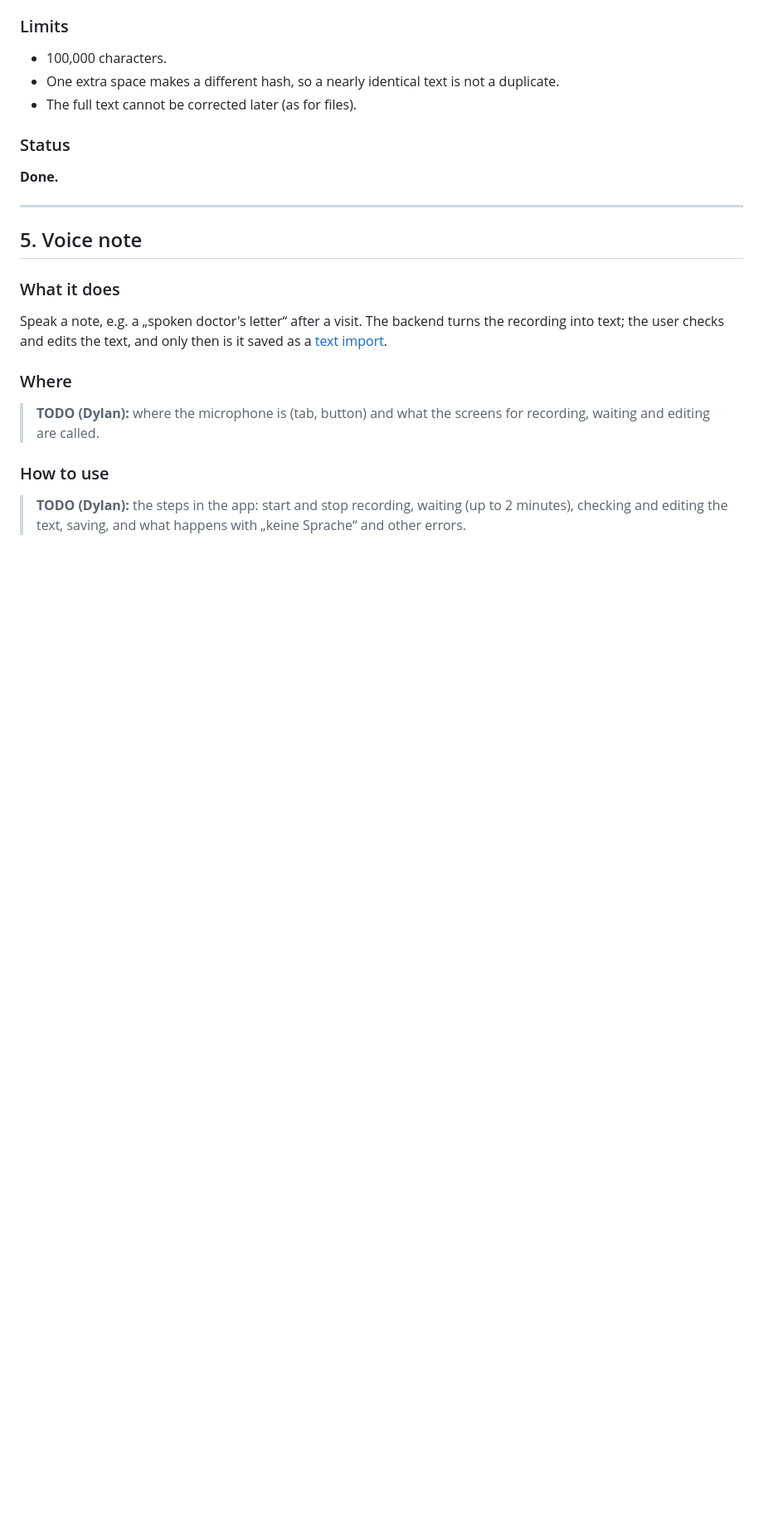
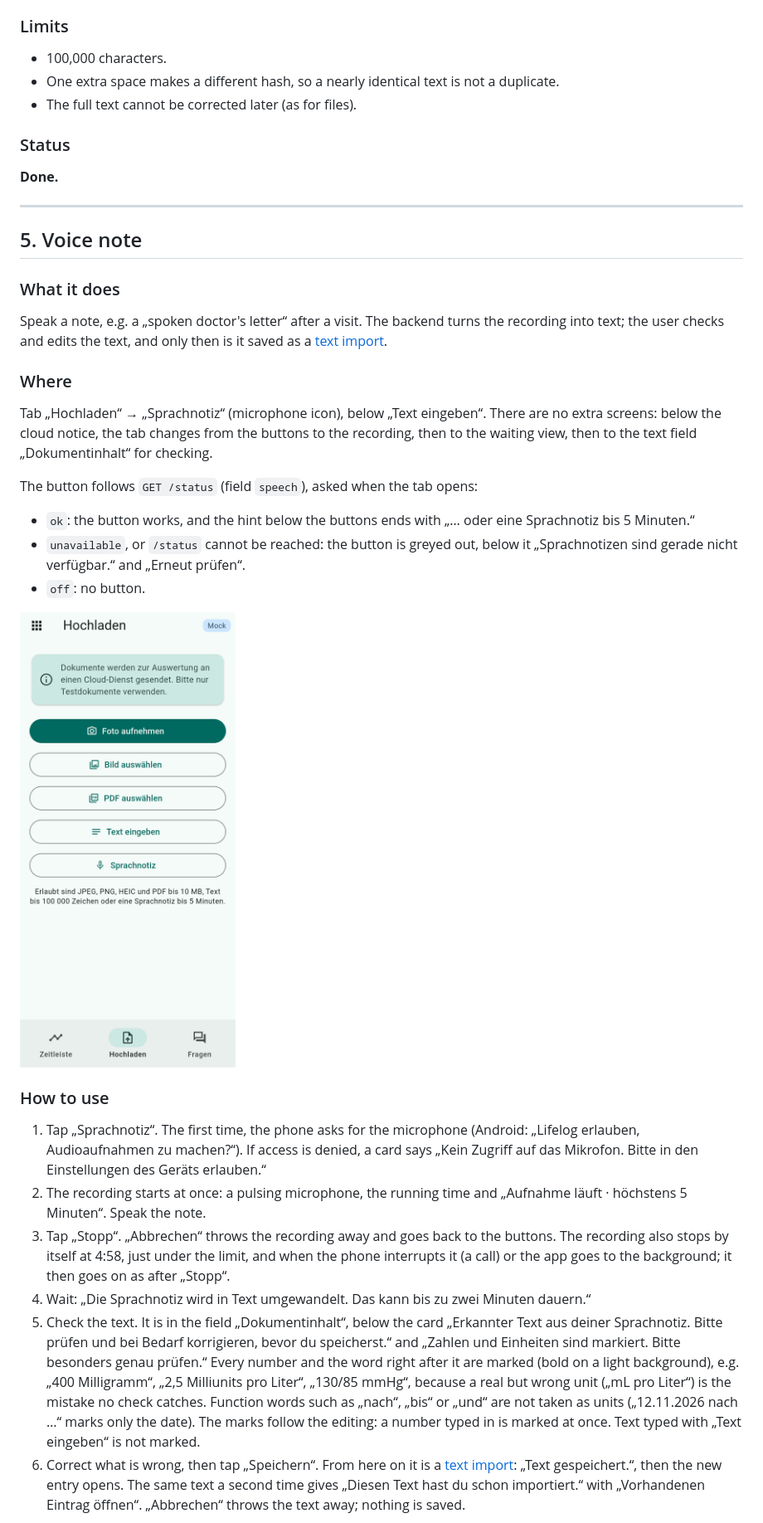
Before and after one commit to doganbraeuer/lifelog, a Markdown page: docs/FEATURES.md, the part around one of its changes. Shown at 83% size. GitHub-like rendering; pictures changed too: docs/features/voice-note-button.png (added); blank space fills up the shorter version.

Commit message:
Describe where and how to use the voice note in docs/FEATURES.md
Fills the two TODO blocks of section 5 with the button, the steps from
recording to saving, the errors, the marks on numbers and units and when
the recording is deleted. Three screenshots from the phone test with the
mock (status bar cut off) are in docs/features/.

Co-Authored-By: Claude Opus 5.5 <noreply@anthropic.com>

```diff
--- a/docs/FEATURES.md
+++ b/docs/FEATURES.md
@@ -313,11 +313,49 @@ then is it saved as a [text import](#4-text-import).
 
 ### Where
 
-> **TODO (Dylan):** where the microphone is (tab, button) and what the
-> screens for recording, waiting and editing are called.
+Tab „Hochladen“ → „Sprachnotiz“ (microphone icon), below „Text eingeben“.
+There are no extra screens: below the cloud notice, the tab changes from the
+buttons to the recording, then to the waiting view, then to the text field
+„Dokumentinhalt“ for checking.
+
+The button follows `GET /status` (field `speech`), asked when the tab opens:
+
+- `ok`: the button works, and the hint below the buttons ends with „… oder
+  eine Sprachnotiz bis 5 Minuten.“
+- `unavailable`, or `/status` cannot be reached: the button is greyed out,
+  below it „Sprachnotizen sind gerade nicht verfügbar.“ and „Erneut prüfen“.
+- `off`: no button.
+
+<img src="features/voice-note-button.png" width="260" alt="Tab „Hochladen“ with the button „Sprachnotiz“ below „Text eingeben“">
 
 ### How to use
 
-> **TODO (Dylan):** the steps in the app: start and stop recording, waiting
-> (up to 2 minutes), checking and editing the text, saving, and what
-> happens with „keine Sprache“ and other errors.
+1. Tap „Sprachnotiz“. The first time, the phone asks for the microphone
+   (Android: „Lifelog erlauben, Audioaufnahmen zu machen?“). If access is
+   denied, a card says „Kein Zugriff auf das Mikrofon. Bitte in den
+   Einstellungen des Geräts erlauben.“
+2. The recording starts at once: a pulsing microphone, the running time and
+   „Aufnahme läuft · höchstens 5 Minuten“. Speak the note.
+3. Tap „Stopp“. „Abbrechen“ throws the recording away and goes back to the
+   buttons. The recording also stops by itself at 4:58, just under the
+   limit, and when the phone interrupts it (a call) or the app goes to the
+   background; it then goes on as after „Stopp“.
+4. Wait: „Die Sprachnotiz wird in Text umgewandelt. Das kann bis zu zwei
+   Minuten dauern.“
+5. Check the text. It is in the field „Dokumentinhalt“, below the card
+   „Erkannter Text aus deiner Sprachnotiz. Bitte prüfen und bei Bedarf
+   korrigieren, bevor du speicherst.“ and „Zahlen und Einheiten sind
+   markiert. Bitte besonders genau prüfen.“ Every number and the word right
+   after it are marked (bold on a light background), e.g. „400 Milligramm“,
+   „2,5 Milliunits pro Liter“, „130/85 mmHg“, because a real but wrong
+   unit („mL pro Liter“) is the mistake no check catches. Function words
+   such as „nach“, „bis“ or „und“ are not taken as units („12.11.2026 nach
+   …“ marks only the date).
+   The marks follow the editing: a number typed in is marked at once. Text
+   typed with „Text eingeben“ is not marked.
+6. Correct what is wrong, then tap „Speichern“. From here on it is a
+   [text import](#4-text-import): „Text gespeichert.“, then the new entry
+   opens. The same text a second time gives „Diesen Text hast du schon
+   importiert.“ with „Vorhandenen Eintrag öffnen“. „Abbrechen“ throws the
+   text away; nothing is saved.
+
```
Also changed, not shown: other parts of docs/FEATURES.md (+27 -0 lines), docs/features/voice-note-check.png (added), docs/features/voice-note-recording.png (added).
